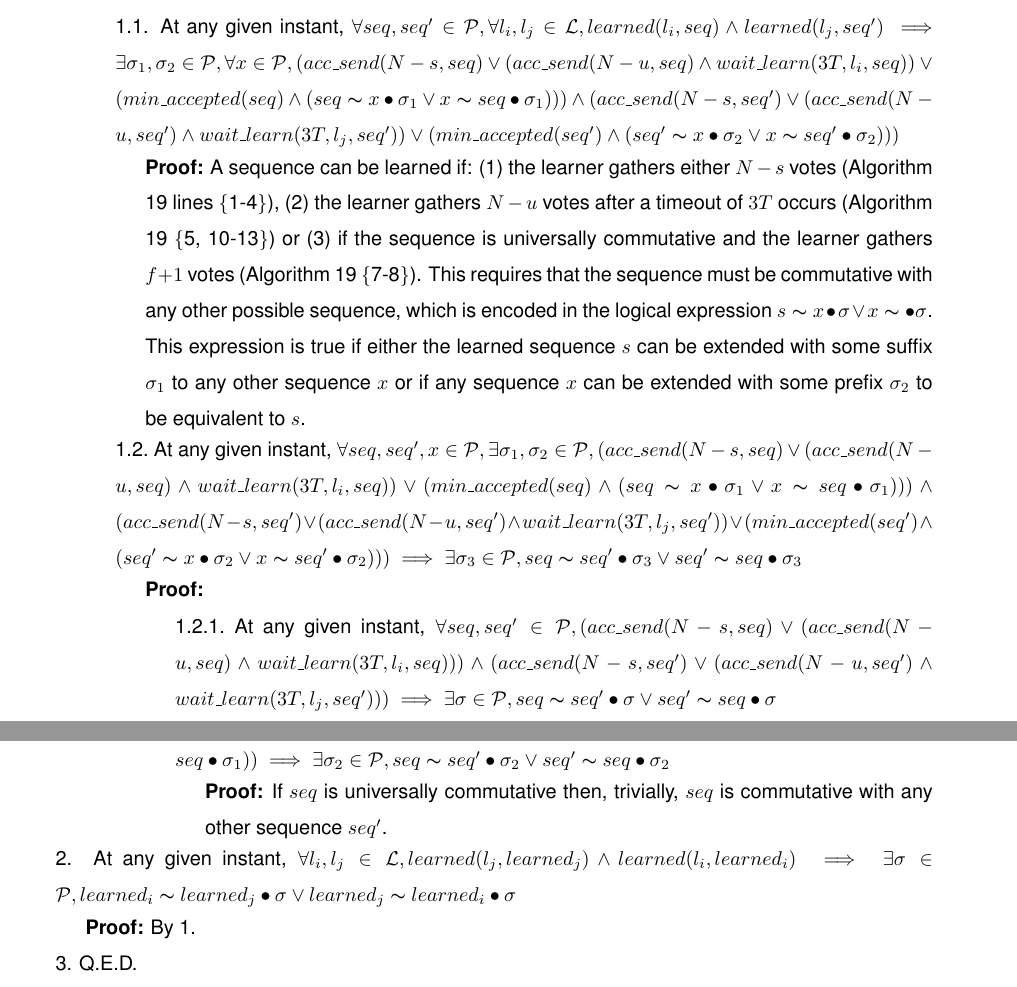
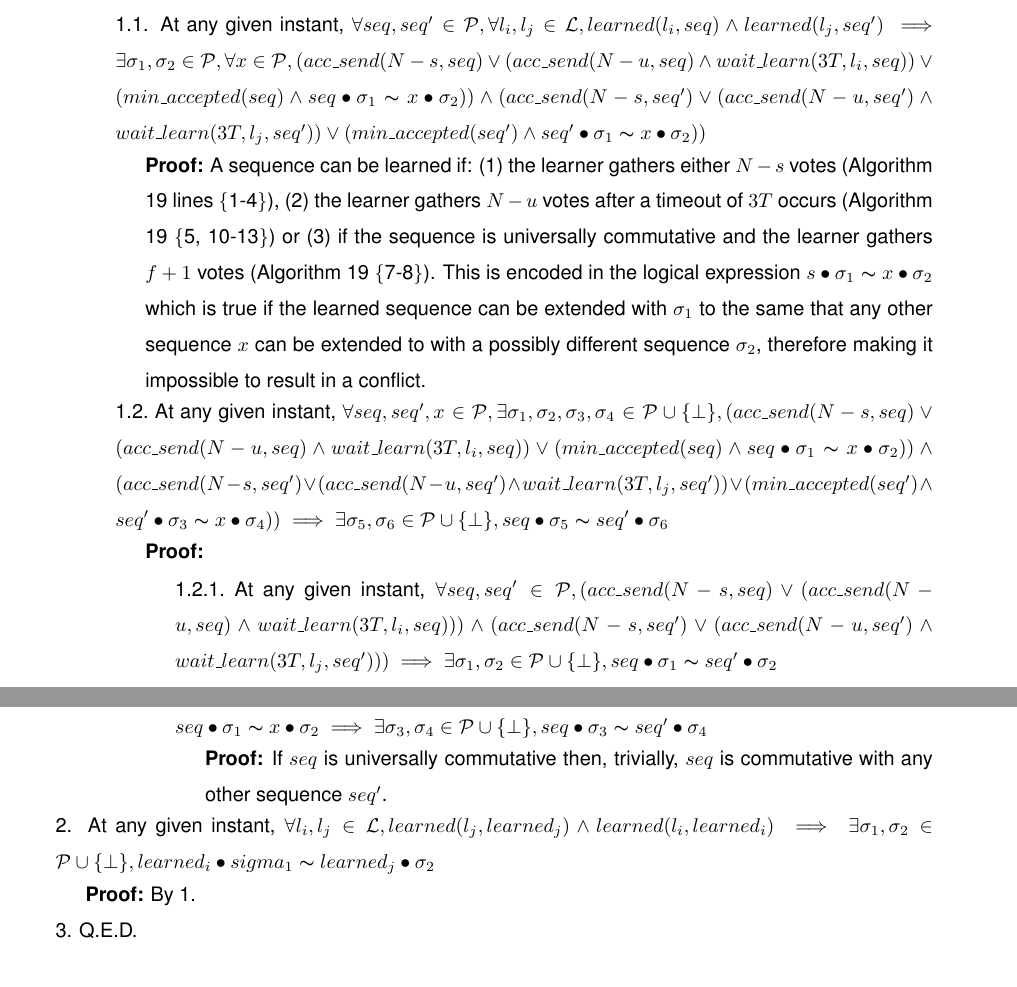
Before and after one commit to MiguelPires/College_misc, a LaTeX thesis (Thesis.tex, which reads vft_proof.tex): two parts of pages 74 and 76 of 77, joined at a grey line, cut so that both start at the same text. Compiled offline with pdfLaTeX; a LaTeX package or settings file that is missing is left out.

Commit message:
Improved VFT consistency proof

```diff
--- a/vft_proof.tex
+++ b/vft_proof.tex
@@ -47,10 +47,10 @@ This section argues for the correctness of the Visigoth Generalized Paxos protoc
 \indent\indent\parbox{\linewidth-\algorithmicindent*2}{\strut\textbf{Proof:} }\par
-\indent\indent\indent\parbox{\linewidth-\algorithmicindent*3}{\strut1.1. At any given instant, $\forall seq,seq' \in \mathcal{P}, \forall l_i,l_j \in \mathcal{L}, learned(l_i,seq) \land learned(l_j,seq') \implies \exists \sigma_1, \sigma_2 \in \mathcal{P}, \forall x \in \mathcal{P}, (acc\_send(N-s, seq) \lor (acc\_send(N-u, seq) \land wait\_learn(3T,l_i,seq)) \lor (min\_accepted(seq) \land (seq \thicksim x \bullet \sigma_1 \lor x \thicksim seq \bullet \sigma_1))) \land (acc\_send(N-s, seq') \lor (acc\_send(N-u, seq') \land wait\_learn(3T,l_j,seq')) \lor (min\_accepted(seq') \land (seq' \thicksim x \bullet \sigma_2 \lor x \thicksim seq' \bullet \sigma_2)))$} \par
-\indent\indent\indent\indent\parbox{\linewidth-\algorithmicindent*4}{\strut\textbf{Proof:} A sequence can be learned if: (1) the learner gathers either $N-s$ votes (Algorithm \ref{VFT-Learn} lines \{1-4\}), (2) the learner gathers $N-u$ votes after a timeout of $3T$ occurs (Algorithm \ref{VFT-Learn} \{5, 10-13\}) or (3) if the sequence is universally commutative  and the learner gathers $f+1$ votes (Algorithm \ref{VFT-Learn} \{7-8\}). This requires that the sequence must be commutative with any other possible sequence, which is encoded in the logical expression $s \thicksim x \bullet \sigma \lor x \thicksim \bullet \sigma$. This expression is true if either the learned sequence $s$ can be extended with some suffix $\sigma_1$ to any other sequence $x$ or if any sequence $x$ can be extended with some prefix $\sigma_2$ to be equivalent to $s$.}
-\indent\indent\indent\parbox{\linewidth-\algorithmicindent*3}{\strut1.2.~At any given instant, $\forall seq,seq',x \in \mathcal{P}, \exists \sigma_1,\sigma_2 \in \mathcal{P}, (acc\_send(N-s, seq) \lor (acc\_send(N-u, seq) \land wait\_learn(3T,l_i,seq)) \lor (min\_accepted(seq) \land (seq \thicksim x \bullet \sigma_1 \lor x \thicksim seq \bullet \sigma_1))) \land (acc\_send(N-s, seq') \lor (acc\_send(N-u, seq') \land wait\_learn(3T,l_j,seq')) \lor (min\_accepted(seq') \land (seq' \thicksim x \bullet \sigma_2 \lor x \thicksim seq' \bullet \sigma_2))) \implies \exists \sigma_3 \in \mathcal{P}, seq \thicksim seq' \bullet \sigma_3 \lor seq' \thicksim seq \bullet \sigma_3$}\par
+\indent\indent\indent\parbox{\linewidth-\algorithmicindent*3}{\strut1.1. At any given instant, $\forall seq,seq' \in \mathcal{P}, \forall l_i,l_j \in \mathcal{L}, learned(l_i,seq) \land learned(l_j,seq') \implies \exists \sigma_1, \sigma_2 \in \mathcal{P}, \forall x \in \mathcal{P}, (acc\_send(N-s, seq) \lor (acc\_send(N-u, seq) \land wait\_learn(3T,l_i,seq)) \lor (min\_accepted(seq) \land seq \bullet \sigma_1 \thicksim x \bullet \sigma_2)) \land (acc\_send(N-s, seq') \lor (acc\_send(N-u, seq') \land wait\_learn(3T,l_j,seq')) \lor (min\_accepted(seq') \land seq' \bullet \sigma_1 \thicksim x \bullet \sigma_2 ))$} \par
+\indent\indent\indent\indent\parbox{\linewidth-\algorithmicindent*4}{\strut\textbf{Proof:} A sequence can be learned if: (1) the learner gathers either $N-s$ votes (Algorithm \ref{VFT-Learn} lines \{1-4\}), (2) the learner gathers $N-u$ votes after a timeout of $3T$ occurs (Algorithm \ref{VFT-Learn} \{5, 10-13\}) or (3) if the sequence is universally commutative  and the learner gathers $f+1$ votes (Algorithm \ref{VFT-Learn} \{7-8\}). This is encoded in the logical expression $s \bullet \sigma_1 \thicksim x \bullet \sigma_2$ which is true if the learned sequence can be extended with $\sigma_1$ to the same that any other sequence $x$ can be extended to with a possibly different sequence $\sigma_2$, therefore making it impossible to result in a conflict.}
+\indent\indent\indent\parbox{\linewidth-\algorithmicindent*3}{\strut1.2.~At any given instant, $\forall seq,seq',x \in \mathcal{P}, \exists \sigma_1,\sigma_2,\sigma_3,\sigma_4 \in \mathcal{P} \cup \{\bot\}, (acc\_send(N-s, seq) \lor (acc\_send(N-u, seq) \land wait\_learn(3T,l_i,seq)) \lor (min\_accepted(seq) \land seq \bullet \sigma_1 \thicksim x \bullet \sigma_2)) \land (acc\_send(N-s, seq') \lor (acc\_send(N-u, seq') \land wait\_learn(3T,l_j,seq')) \lor (min\_accepted(seq') \land seq' \bullet \sigma_3 \thicksim x \bullet \sigma_4)) \implies \exists \sigma_5,\sigma_6 \in \mathcal{P} \cup \{\bot\}, seq \bullet \sigma_5 \thicksim seq' \bullet \sigma_6$}\par
 \indent\indent\indent\indent\parbox{\linewidth}{\strut\textbf{Proof:}}\par
-\indent\indent\indent\indent\indent\parbox{\linewidth-\algorithmicindent*5}{\strut1.2.1.~At any given instant, $\forall seq,seq' \in \mathcal{P}, (acc\_send(N-s, seq) \lor (acc\_send(N-u, seq) \land wait\_learn(3T,l_i,seq))) \land (acc\_send(N-s, seq') \lor (acc\_send(N-u, seq') \land wait\_learn(3T,l_j,seq'))) \implies \exists \sigma \in \mathcal{P}, seq \thicksim seq' \bullet \sigma \lor seq' \thicksim seq \bullet \sigma$} \par
-\indent\indent\indent\indent\indent\indent\parbox{\linewidth-\algorithmicindent*6}{\strut\textbf{Proof:} To prove that if any two sequences are accepted then they must be extensible to equivalent sequences, we must prove that two non-commutative sequences can't both gather a quorum of votes. Since a correct acceptor will not vote for two non-commutative sequences, we must prove that in, any two gathered quorums, the intersection between them contains at least one correct quorum.\par
+\indent\indent\indent\indent\indent\parbox{\linewidth-\algorithmicindent*5}{\strut1.2.1.~At any given instant, $\forall seq,seq' \in \mathcal{P}, (acc\_send(N-s, seq) \lor (acc\_send(N-u, seq) \land wait\_learn(3T,l_i,seq))) \land (acc\_send(N-s, seq') \lor (acc\_send(N-u, seq') \land wait\_learn(3T,l_j,seq'))) \implies \exists \sigma_1,\sigma_2  \in \mathcal{P} \cup \{\bot\}, seq \bullet \sigma_1\thicksim seq' \bullet \sigma_2$} \par
+\indent\indent\indent\indent\indent\indent\parbox{\linewidth-\algorithmicindent*6}{\strut\textbf{Proof:} To prove that if any two sequences are accepted then they must be extensible to equivalent sequences, we must prove that two non-commutative sequences can't both gather a quorum of votes. Since a correct acceptor will not vote for two non-commutative sequences, we must prove that, in any two gathered quorums, the intersection between them contains at least one correct quorum.\par
 Gathered quorums can be of size $Q_1=N-s$ or $N-u \leq Q_2 < N-s$, which means there are three possible combinations: (1) two quorums of size $Q_1$, (2) two quorums of size $Q_2$ and (3) one quorum of size $Q_1$ and one quorum of size $Q_2$.\par
 To guarantee that two quorums of size $Q_1$ intersect in at least one correct process, it must hold that $N-s+N-s > N+o$. Assuming the worst case scenario where $N=u+o+s+1$:
 \begin{align*}
@@ -78,9 +78,9 @@ Given a quorum of size $Q_1=N-s$ and a quorum of size $Q_2=N-u+a$, at least $u-a
 	u-s+1>0
 \end{align*}
 Since we already assume that $u>s$, the condition holds.}
-\indent\indent\indent\indent\indent\parbox{\linewidth-\algorithmicindent*5}{\strut1.2.2.~At any given instant, $\forall seq,seq',\sigma \in \mathcal{P}, (min\_accepted(seq) \land (seq \thicksim x \bullet \sigma_1 \lor x \thicksim seq \bullet \sigma_1)) \implies \exists \sigma_2 \in \mathcal{P}, seq \thicksim seq' \bullet \sigma_2 \lor seq' \thicksim seq \bullet \sigma_2$} \par
+\indent\indent\indent\indent\indent\parbox{\linewidth-\algorithmicindent*5}{\strut1.2.2.~At any given instant, $\forall seq,seq',x \in \mathcal{P},\exists \sigma_1,\sigma_2 \in \mathcal{P} \cup \{\bot\}, min\_accepted(seq) \land seq \bullet \sigma_1 \thicksim x \bullet \sigma_2  \implies \exists \sigma_3,\sigma_4 \in \mathcal{P} \cup \{\bot\}, seq \bullet \sigma_3 \thicksim seq' \bullet \sigma_4$} \par
 \indent\indent\indent\indent\indent\indent\parbox{\linewidth-\algorithmicindent*6}{\strut\textbf{Proof:} If $seq$ is universally commutative then, trivially, $seq$ is commutative with any other sequence $seq'$.}
-\indent\parbox{\linewidth-\algorithmicindent}{\strut2. At any given instant, $\forall l_i,l_j \in \mathcal{L}, learned(l_j,learned_j) \land learned(l_i,learned_i) \implies \exists \sigma \in \mathcal{P}, learned_i \thicksim learned_j \bullet \sigma \lor learned_j \thicksim learned_i \bullet \sigma$}\par
+\indent\parbox{\linewidth-\algorithmicindent}{\strut2. At any given instant, $\forall l_i,l_j \in \mathcal{L}, learned(l_j,learned_j) \land learned(l_i,learned_i) \implies \exists \sigma_1,\sigma_2 \in \mathcal{P} \cup \{\bot\}, learned_i \bullet sigma_1 \thicksim learned_j \bullet \sigma_2$}\par
 \indent\indent\parbox{\linewidth}{\strut\textbf{Proof:} By 1.}\par
 \indent\parbox{\linewidth-\algorithmicindent}{\strut3. Q.E.D.} \par
 
```
Also changed, not shown: vft_proof.tex (6 more changed lines).
